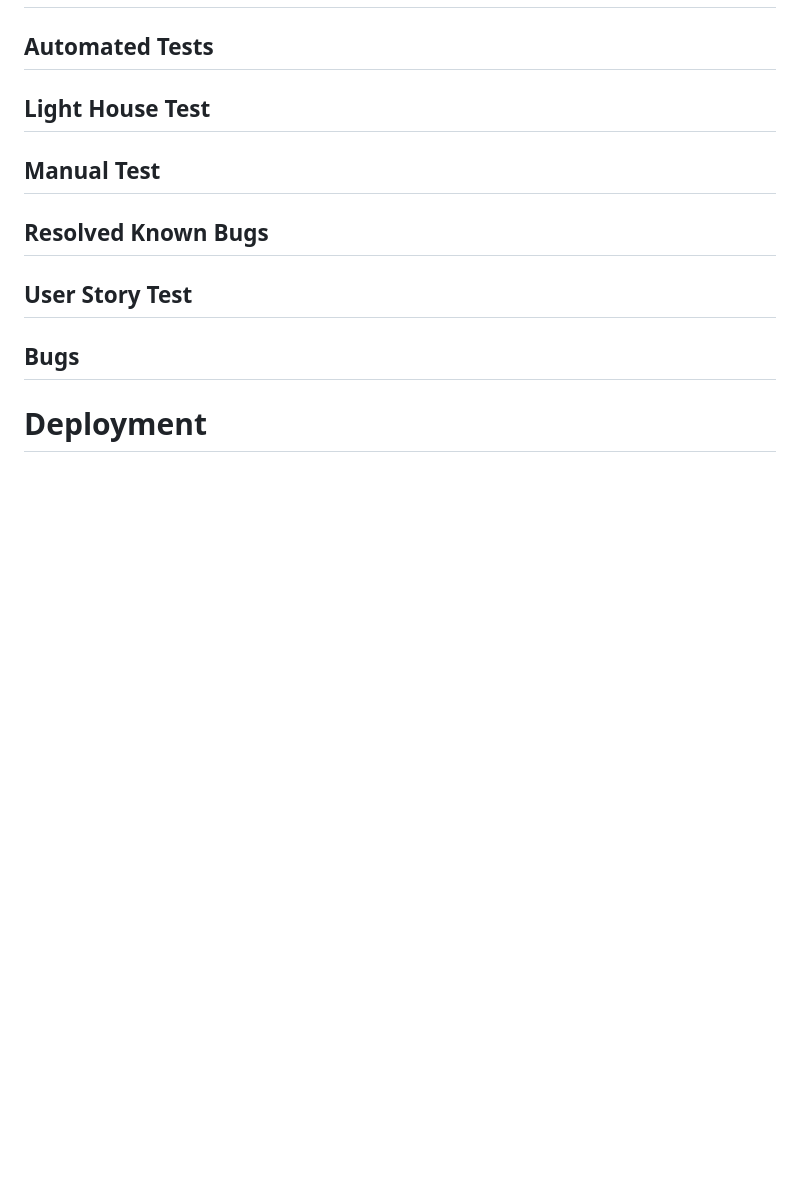
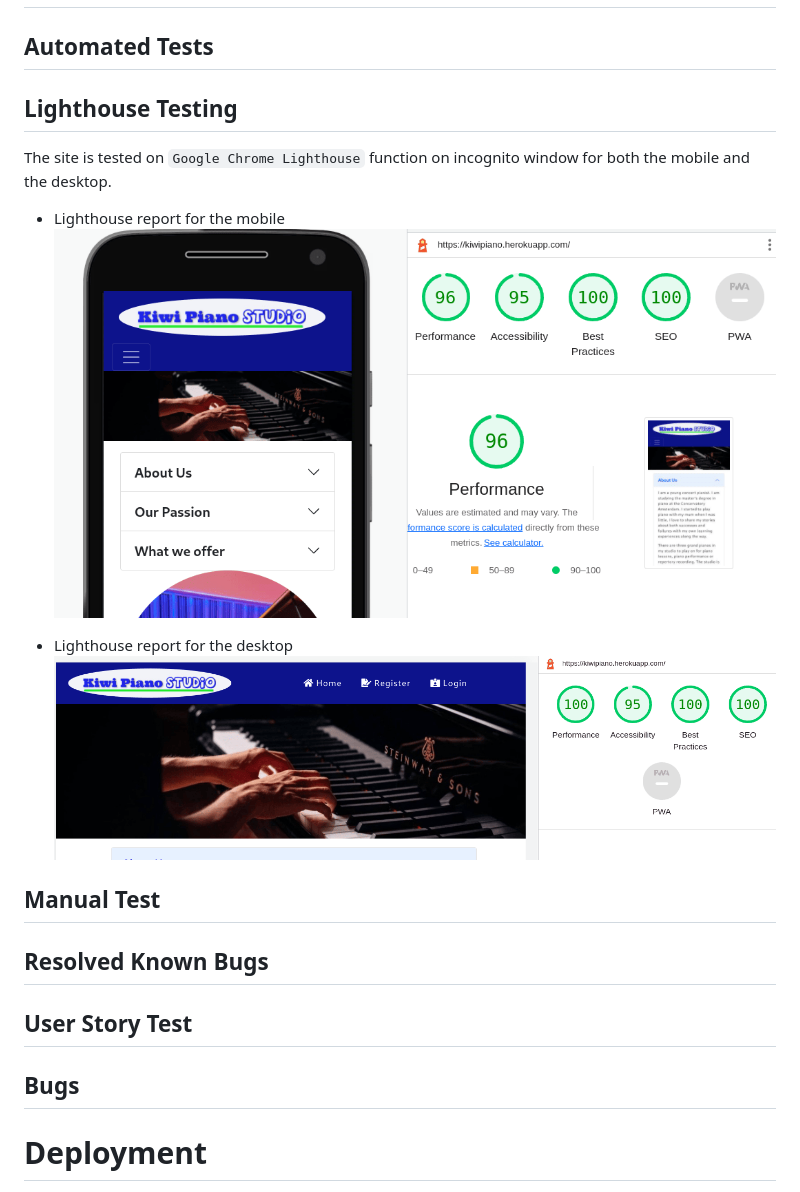
Before and after one commit to PeterLourens/kiwipiano, a Markdown page: README.md, the part around the change. Drawn GitHub-style; pictures changed too: media/readme-pics/lighthouse_d.png (added), media/readme-pics/lighthouse_m.png (added); blank space fills up the shorter version.

Commit message:
Add lighthouse testing report in README.md

````diff
--- a/README.md
+++ b/README.md
@@ -399,7 +399,16 @@ The admin / super user is able to navigate the admin panel to manage the data.
 
 ## Automated Tests
 
-## Light House Test
+## Lighthouse Testing
+
+The site is tested on ```Google Chrome Lighthouse``` function on incognito window for both the mobile and the desktop.
+
+* Lighthouse report for the mobile
+  ![Mobile](media/readme-pics/lighthouse_m.png)
+
+* Lighthouse report for the desktop
+  ![Desktop](media/readme-pics/lighthouse_d.png)
+
 
 ## Manual Test
 
````
